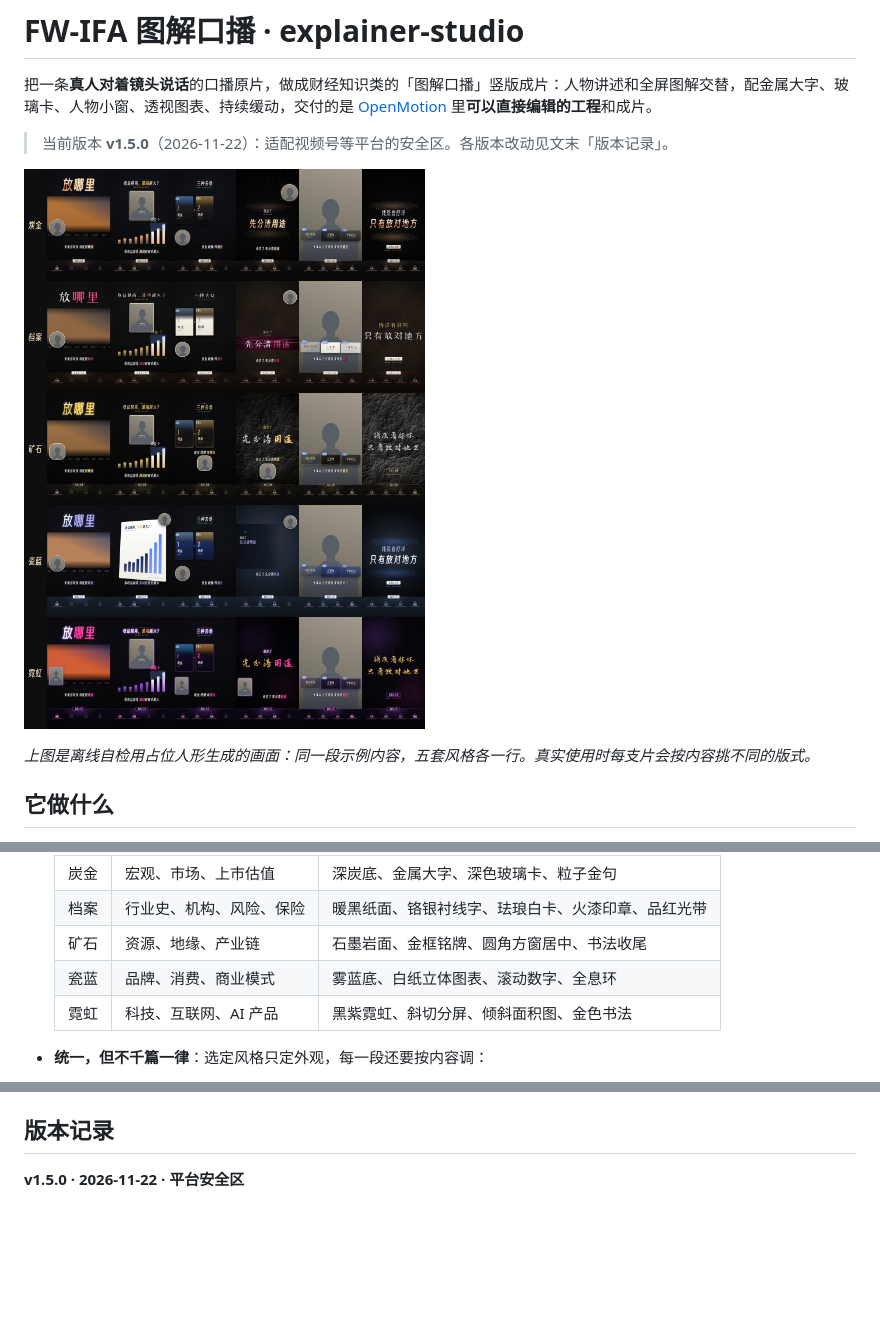
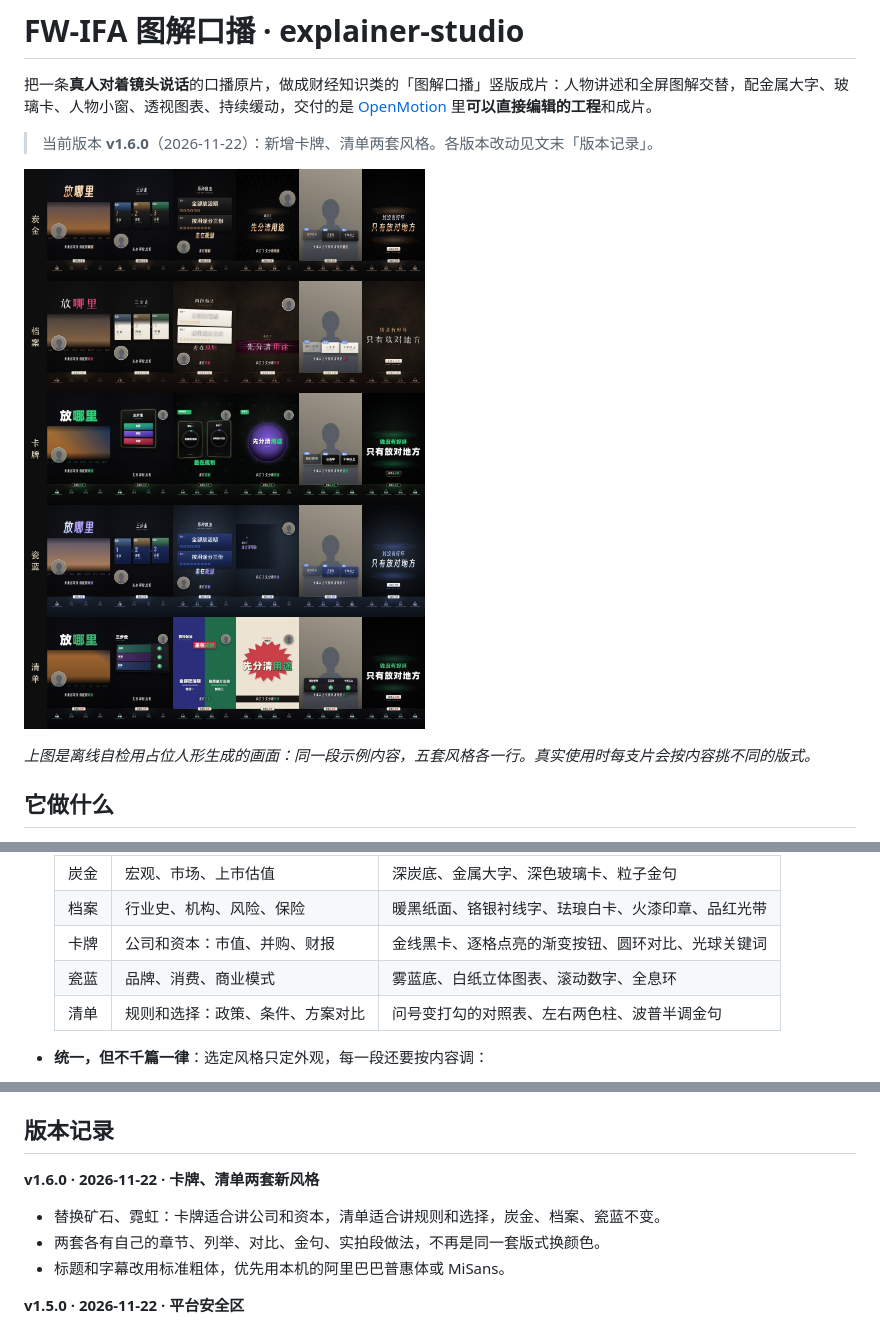
Before and after one commit to BruceWHY007/FW-IFA-explainer-studio, a Markdown page: README.md, 3 parts joined by grey strips. Rendered like a GitHub page; pictures changed too: docs/styles-preview.jpg; blank space fills up the shorter version.

Commit message:
v1.6.0：新增卡牌、清单两套风格（替换矿石、霓虹），各有自己的版式做法；标题字幕改用标准粗体

```diff
--- a/README.md
+++ b/README.md
@@ -2,7 +2,7 @@
 
 把一条**真人对着镜头说话**的口播原片，做成财经知识类的「图解口播」竖版成片：人物讲述和全屏图解交替，配金属大字、玻璃卡、人物小窗、透视图表、持续缓动，交付的是 [OpenMotion](https://github.com/nexu-io/openmotion) 里**可以直接编辑的工程**和成片。
 
-> 当前版本 **v1.5.0**（2026-11-22）：适配视频号等平台的安全区。各版本改动见文末「版本记录」。
+> 当前版本 **v1.6.0**（2026-11-22）：新增卡牌、清单两套风格。各版本改动见文末「版本记录」。
 
 ![五套风格预览（占位人物）](docs/styles-preview.jpg)
 
@@ -22,9 +22,9 @@
   |-|-|-|
   | 炭金 | 宏观、市场、上市估值 | 深炭底、金属大字、深色玻璃卡、粒子金句 |
   | 档案 | 行业史、机构、风险、保险 | 暖黑纸面、铬银衬线字、珐琅白卡、火漆印章、品红光带 |
-  | 矿石 | 资源、地缘、产业链 | 石墨岩面、金框铭牌、圆角方窗居中、书法收尾 |
+  | 卡牌 | 公司和资本：市值、并购、财报 | 金线黑卡、逐格点亮的渐变按钮、圆环对比、光球关键词 |
   | 瓷蓝 | 品牌、消费、商业模式 | 雾蓝底、白纸立体图表、滚动数字、全息环 |
-  | 霓虹 | 科技、互联网、AI 产品 | 黑紫霓虹、斜切分屏、倾斜面积图、金色书法 |
+  | 清单 | 规则和选择：政策、条件、方案对比 | 问号变打勾的对照表、左右两色柱、波普半调金句 |
 
 - **统一，但不千篇一律**：选定风格只定外观，每一段还要按内容调：
   - 重点词换强调色，字幕里同一个词也变色；
@@ -110,6 +110,11 @@ Agent 会按技能流程做：
 - Windows：按 OpenMotion 和各依赖的官方 Windows 支持写成；MediaPipe 测量在 macOS 上和系统 Vision 对比过（头顶差 1px），Windows 真机还没跑过。第一次在 Windows 上用，请留下 `setup.py --check` 的输出。
 
 ## 版本记录
+
+**v1.6.0 · 2026-11-22 · 卡牌、清单两套新风格**
+- 替换矿石、霓虹：卡牌适合讲公司和资本，清单适合讲规则和选择，炭金、档案、瓷蓝不变。
+- 两套各有自己的章节、列举、对比、金句、实拍段做法，不再是同一套版式换颜色。
+- 标题和字幕改用标准粗体，优先用本机的阿里巴巴普惠体或 MiSans。
 
 **v1.5.0 · 2026-11-22 · 平台安全区**
 - 按视频号的裁切和界面遮挡设定安全区：文字、小窗和卡片收进左右 60、顶部 270、底部 1483 像素以内，背景仍铺满全屏。
```
Also changed, not shown: other parts of README.md (+3 -2 lines), skills/FW-IFA-explainer-studio/SKILL.md (+5 -5 lines), 15 other files.
